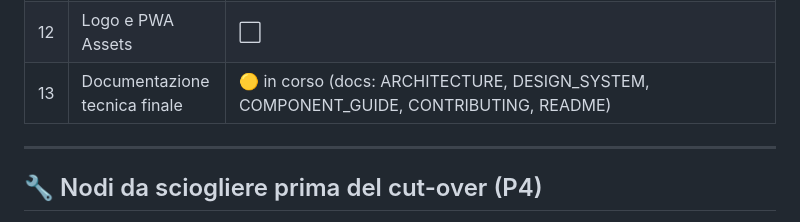
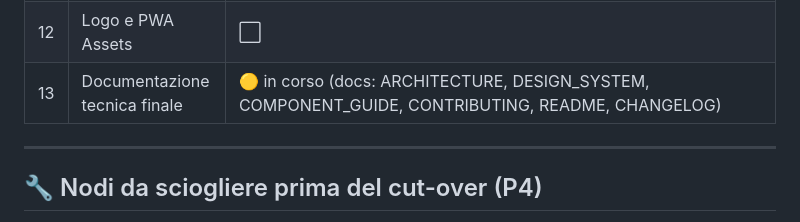
Before and after one commit to salvo99-sg/My-Journey-, a Markdown page: design-system/README.md, the part around the change. Drawn GitHub-style.

Commit message:
feat(ds): archivia docs/CHANGELOG.md (#13)
- CHANGELOG 1.0.0 verbatim (re-inviato due volte, archiviato una)
- README (indice): #13 aggiornato

```diff
--- a/design-system/README.md
+++ b/design-system/README.md
@@ -135,7 +135,7 @@ Legenda stato:
 | 10 | JavaScript ES Modules | 🟡 in corso (core: app/router/storage/state/theme/language/offline/sync/notifications · ui: modal/animations/ui-controls/gestures/toast/loader/fab · modules: …/gallery/tickets/packing/budget/memories) |
 | 11 | SVG (150+ icone) | 🟡 in corso (icons/icons.svg — sprite campione ~10 di ~200) |
 | 12 | Logo e PWA Assets | ⬜ |
-| 13 | Documentazione tecnica finale | 🟡 in corso (docs: ARCHITECTURE, DESIGN_SYSTEM, COMPONENT_GUIDE, CONTRIBUTING, README) |
+| 13 | Documentazione tecnica finale | 🟡 in corso (docs: ARCHITECTURE, DESIGN_SYSTEM, COMPONENT_GUIDE, CONTRIBUTING, README, CHANGELOG) |
 
 ---
 
```
Also changed, not shown: design-system/docs/CHANGELOG.md (added, +31 -0 lines).
